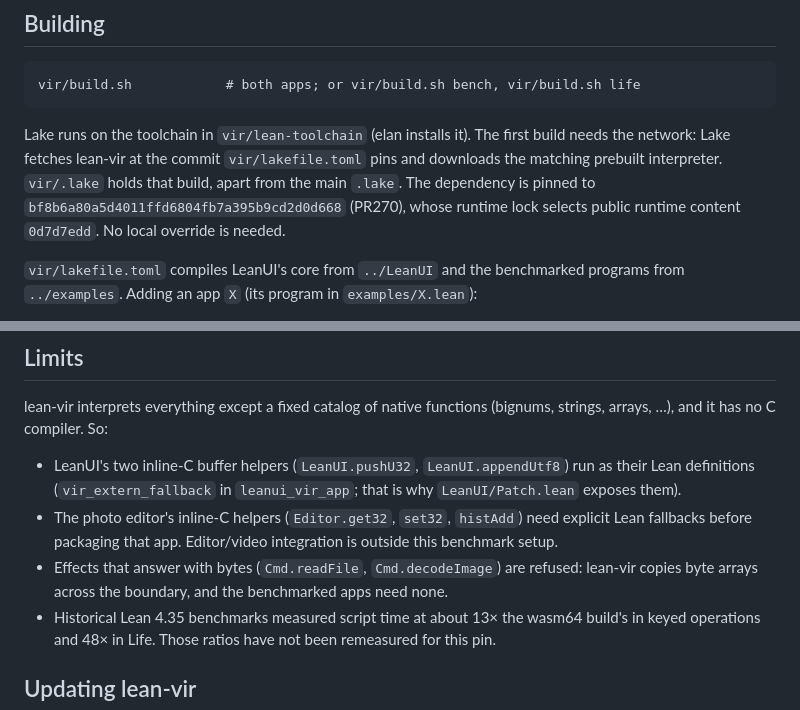
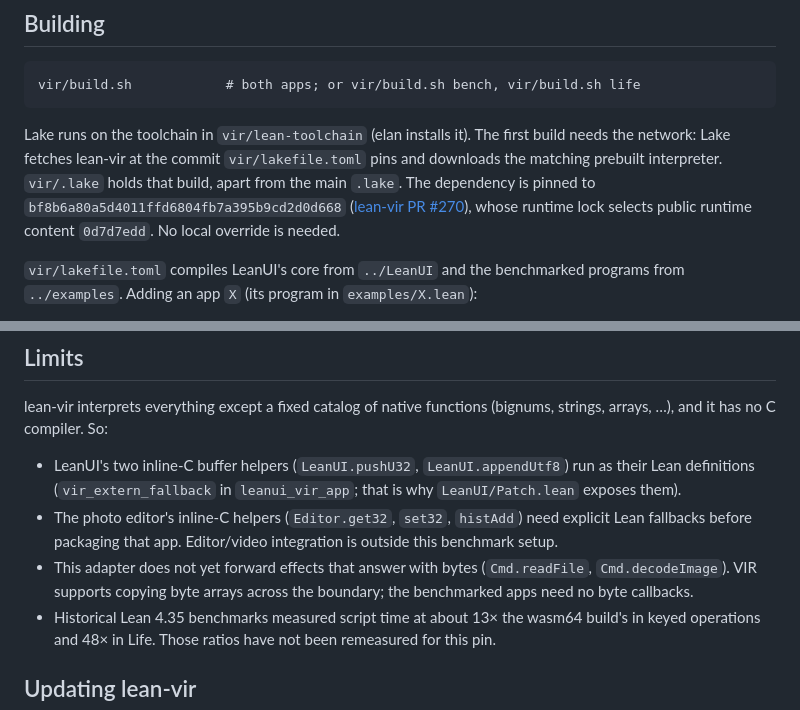
Before and after one commit to FawadHa1der/leanui, a Markdown page: vir/README.md, 2 parts joined by grey strips. GitHub-like rendering.

```diff
--- a/vir/README.md
+++ b/vir/README.md
@@ -39,7 +39,8 @@ Lean, and updates retain the flat array of command packets used by the JavaScrip
 Lake runs on the toolchain in `vir/lean-toolchain` (elan installs it). The first build needs the
 network: Lake fetches lean-vir at the commit `vir/lakefile.toml` pins and downloads the matching
 prebuilt interpreter. `vir/.lake` holds that build, apart from the main `.lake`.
-The dependency is pinned to `bf8b6a80a5d4011ffd6804fb7a395b9cd2d0d668` (PR270),
+The dependency is pinned to `bf8b6a80a5d4011ffd6804fb7a395b9cd2d0d668`
+([lean-vir PR #270](https://github.com/ejgallego/lean-vir/pull/270)),
 whose runtime lock selects public runtime content `0d7d7edd`. No local override is needed.
 
 `vir/lakefile.toml` compiles LeanUI's core from `../LeanUI` and the benchmarked programs from
@@ -65,8 +66,9 @@ arrays, …), and it has no C compiler. So:
   them).
 * The photo editor's inline-C helpers (`Editor.get32`, `set32`, `histAdd`) need explicit Lean
   fallbacks before packaging that app. Editor/video integration is outside this benchmark setup.
-* Effects that answer with bytes (`Cmd.readFile`, `Cmd.decodeImage`) are refused: lean-vir copies
-  byte arrays across the boundary, and the benchmarked apps need none.
+* This adapter does not yet forward effects that answer with bytes (`Cmd.readFile`,
+  `Cmd.decodeImage`). VIR supports copying byte arrays across the boundary; the benchmarked
+  apps need no byte callbacks.
 * Historical Lean 4.35 benchmarks measured script time at about 13× the wasm64 build's in keyed
   operations and 48× in Life. Those ratios have not been remeasured for this pin.
 
```
Also changed, not shown: README.md (+4 -3 lines), docs/DEPLOY.md (+3 -3 lines).
